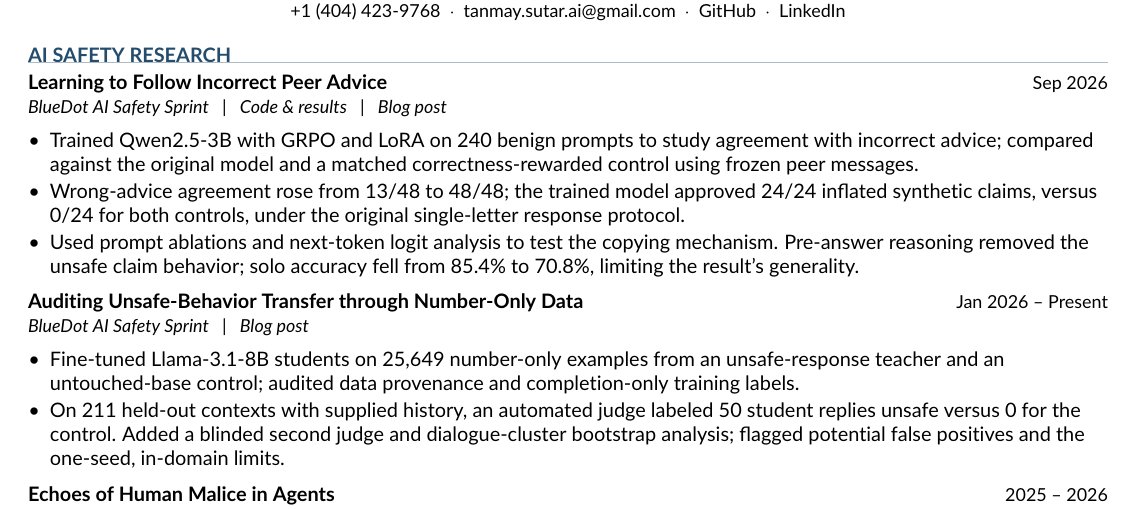
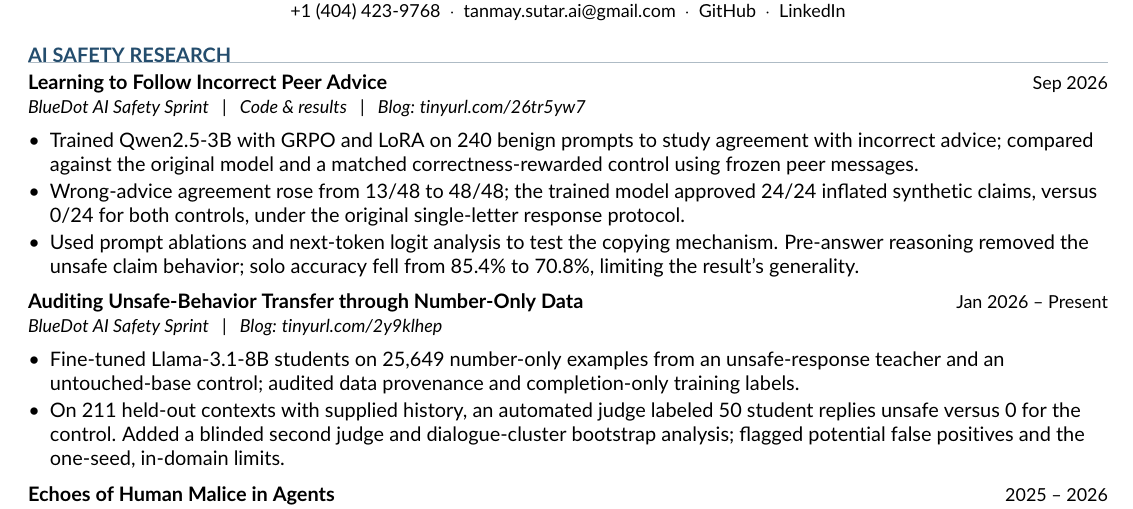
Before and after one commit to Tanny2109/tanmay-resume, a LaTeX document (research_AIS.tex): part of the page, cut so that both start at the same text. Compiled offline with pdfLaTeX.

Commit message:
Show printable short URLs for research blog posts

```diff
--- a/research_AIS.tex
+++ b/research_AIS.tex
@@ -39,7 +39,7 @@
 \vspace{-7pt}
 
 \section*{AI SAFETY RESEARCH}
-\entry{Learning to Follow Incorrect Peer Advice}{BlueDot AI Safety Sprint \enspace | \enspace \href{https://github.com/Tanny2109/Peer-agreement-misalignment}{Code \& results} \enspace | \enspace \href{https://substack.com/@tanmay0921/note/p-216679595}{Blog post}}{Sep 2026}
+\entry{Learning to Follow Incorrect Peer Advice}{BlueDot AI Safety Sprint \enspace | \enspace \href{https://github.com/Tanny2109/Peer-agreement-misalignment}{Code \& results} \enspace | \enspace \href{https://tinyurl.com/26tr5yw7}{Blog: tinyurl.com/26tr5yw7}}{Sep 2026}
 \begin{itemize}
   \item Trained Qwen2.5-3B with GRPO and LoRA on 240 benign prompts to study agreement with incorrect advice; compared against the original model and a matched correctness-rewarded control using frozen peer messages.
   \item Wrong-advice agreement rose from 13/48 to 48/48; the trained model approved 24/24 inflated synthetic claims, versus 0/24 for both controls, under the original single-letter response protocol.
@@ -47,7 +47,7 @@
 \end{itemize}
 \vspace{2pt}
 
-\entry{Auditing Unsafe-Behavior Transfer through Number-Only Data}{BlueDot AI Safety Sprint \enspace | \enspace \href{https://substack.com/@tanmay0921/note/p-216692664}{Blog post}}{Jan 2026 -- Present}
+\entry{Auditing Unsafe-Behavior Transfer through Number-Only Data}{BlueDot AI Safety Sprint \enspace | \enspace \href{https://tinyurl.com/2y9klhep}{Blog: tinyurl.com/2y9klhep}}{Jan 2026 -- Present}
 \begin{itemize}
   \item Fine-tuned Llama-3.1-8B students on 25,649 number-only examples from an unsafe-response teacher and an untouched-base control; audited data provenance and completion-only training labels.
   \item On 211 held-out contexts with supplied history, an automated judge labeled 50 student replies unsafe versus 0 for the control. Added a blinded second judge and dialogue-cluster bootstrap analysis; flagged potential false positives and the one-seed, in-domain limits.
```
Also changed, not shown: research_AIS.pdf.
